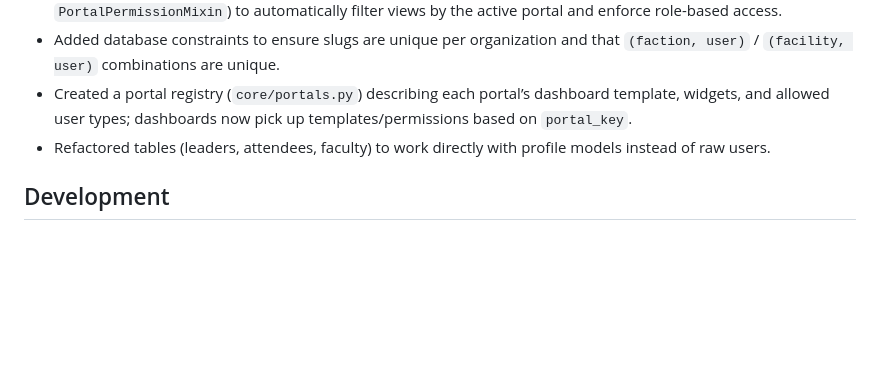
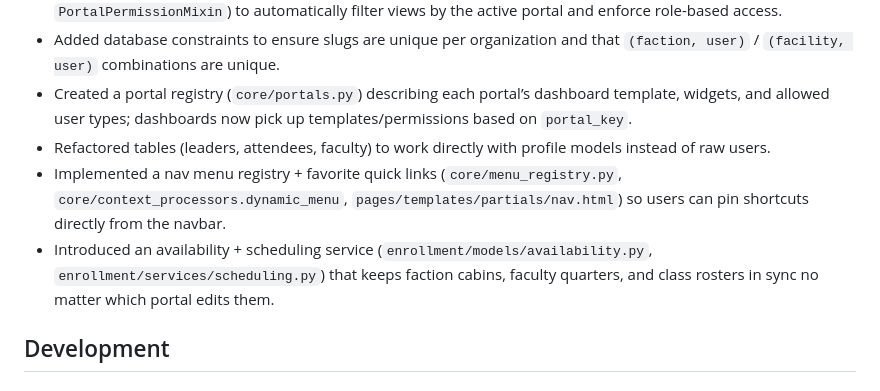
Before and after one commit to Campfire-Connections/campfire-connections-platform, a Markdown page: README.md, the part around the change. Drawn GitHub-style; blank space fills up the shorter version.

Commit message:
Document module READMEs and update root guide

```diff
--- a/README.md
+++ b/README.md
@@ -24,6 +24,8 @@ Key domain relationships:
 - Added database constraints to ensure slugs are unique per organization and that `(faction, user)` / `(facility, user)` combinations are unique.
 - Created a portal registry (`core/portals.py`) describing each portal’s dashboard template, widgets, and allowed user types; dashboards now pick up templates/permissions based on `portal_key`.
 - Refactored tables (leaders, attendees, faculty) to work directly with profile models instead of raw users.
+- Implemented a nav menu registry + favorite quick links (`core/menu_registry.py`, `core/context_processors.dynamic_menu`, `pages/templates/partials/nav.html`) so users can pin shortcuts directly from the navbar.
+- Introduced an availability + scheduling service (`enrollment/models/availability.py`, `enrollment/services/scheduling.py`) that keeps faction cabins, faculty quarters, and class rosters in sync no matter which portal edits them.
 
 ## Development
 
```
Also changed, not shown: main/README.md (added, +19 -0 lines).
